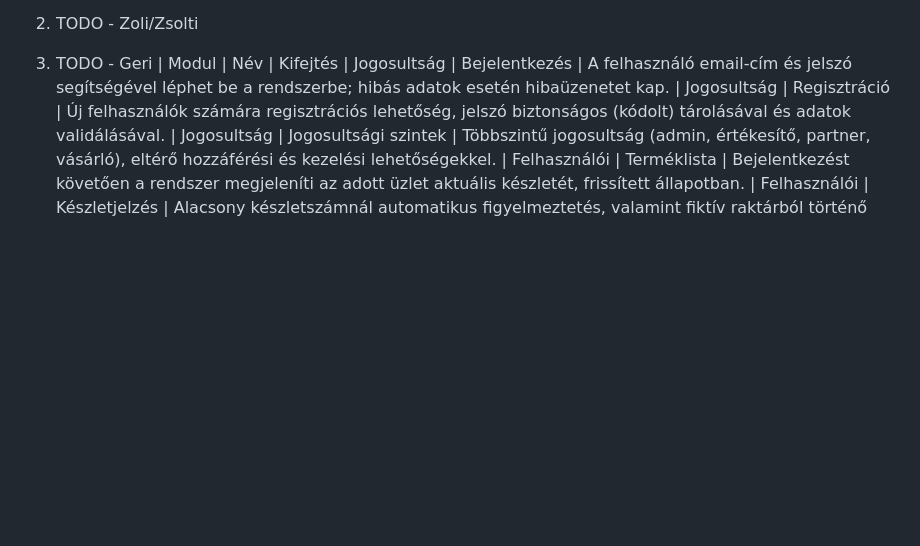
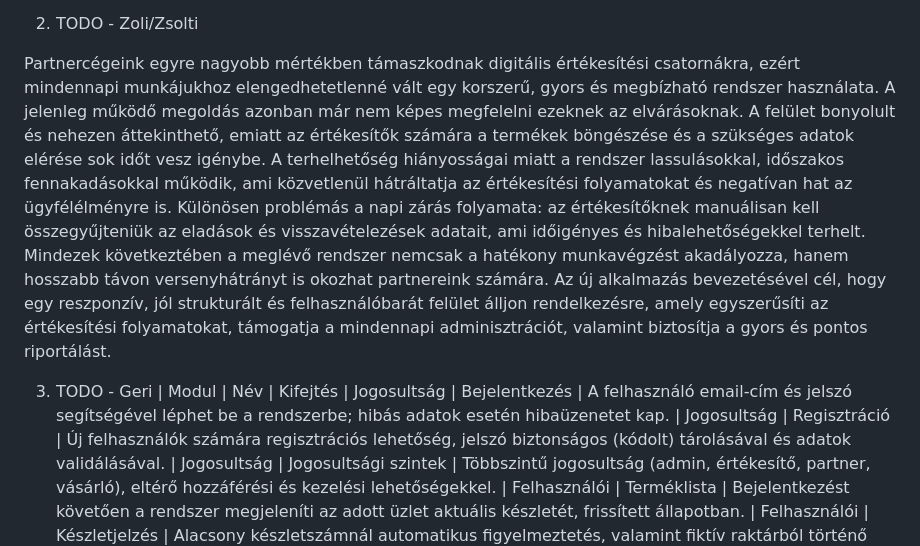
Before and after one commit to mzsl03/webshop, a Markdown page: funcspec.md, the part around the change. Drawn GitHub-style; blank space fills up the shorter version.

Commit message:
docs: finalized current situation description in funcspec.md

```diff
--- a/funcspec.md
+++ b/funcspec.md
@@ -9,11 +9,9 @@ A rendszer napi, heti és havi riportokat generál az eladásokból. A heti és
 
 2. TODO - Zoli/Zsolti
 
-
-
-
-
-
+Partnercégeink egyre nagyobb mértékben támaszkodnak digitális értékesítési csatornákra, ezért mindennapi munkájukhoz elengedhetetlenné vált egy korszerű, gyors és megbízható rendszer használata. A jelenleg működő megoldás azonban már nem képes megfelelni ezeknek az elvárásoknak. A felület bonyolult és nehezen áttekinthető, emiatt az értékesítők számára a termékek böngészése és a szükséges adatok elérése sok időt vesz igénybe.
+A terhelhetőség hiányosságai miatt a rendszer lassulásokkal, időszakos fennakadásokkal működik, ami közvetlenül hátráltatja az értékesítési folyamatokat és negatívan hat az ügyfélélményre is. Különösen problémás a napi zárás folyamata: az értékesítőknek manuálisan kell összegyűjteniük az eladások és visszavételezések adatait, ami időigényes és hibalehetőségekkel terhelt.
+Mindezek következtében a meglévő rendszer nemcsak a hatékony munkavégzést akadályozza, hanem hosszabb távon versenyhátrányt is okozhat partnereink számára. Az új alkalmazás bevezetésével cél, hogy egy reszponzív, jól strukturált és felhasználóbarát felület álljon rendelkezésre, amely egyszerűsíti az értékesítési folyamatokat, támogatja a mindennapi adminisztrációt, valamint biztosítja a gyors és pontos riportálást.
 
 
 
```
